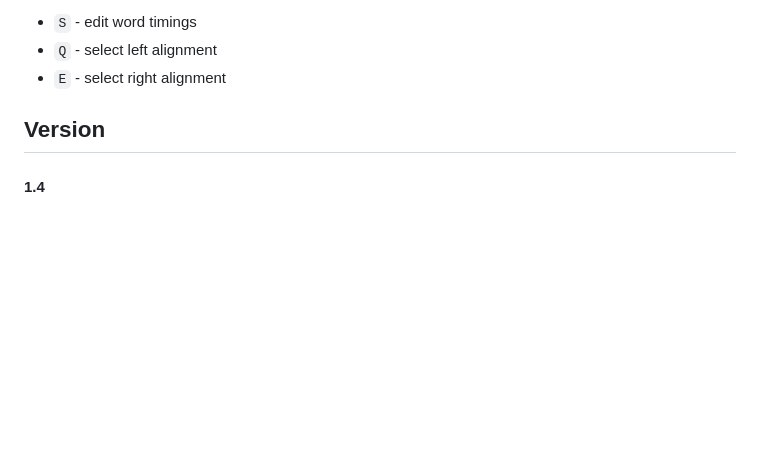
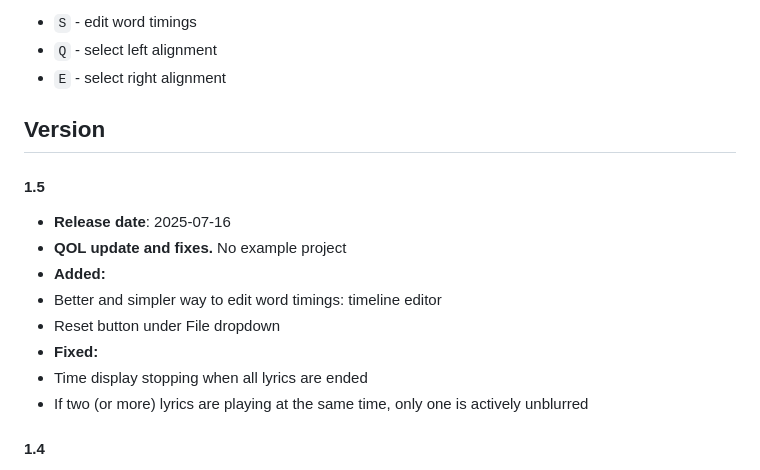
Before and after one commit to sippedaway/applemusic-lyrics-editor, a Markdown page: README.md, the part around one of its changes. GitHub-like rendering; folded sections open; blank space fills up the shorter version.

Commit message:
1.5 / README

```diff
--- a/README.md
+++ b/README.md
@@ -73,4 +73,13 @@ Hovered lyric line:
 </details>
 
 ## Version
+#### 1.5
+- **Release date**: 2025-07-16
+- **QOL update and fixes.** No example project
+- **Added:**
+- Better and simpler way to edit word timings: timeline editor
+- Reset button under File dropdown
+- **Fixed:**
+- Time display stopping when all lyrics are ended
+- If two (or more) lyrics are playing at the same time, only one is actively unblurred
 #### 1.4
```
Also changed, not shown: other parts of README.md (+1 -1 lines).
